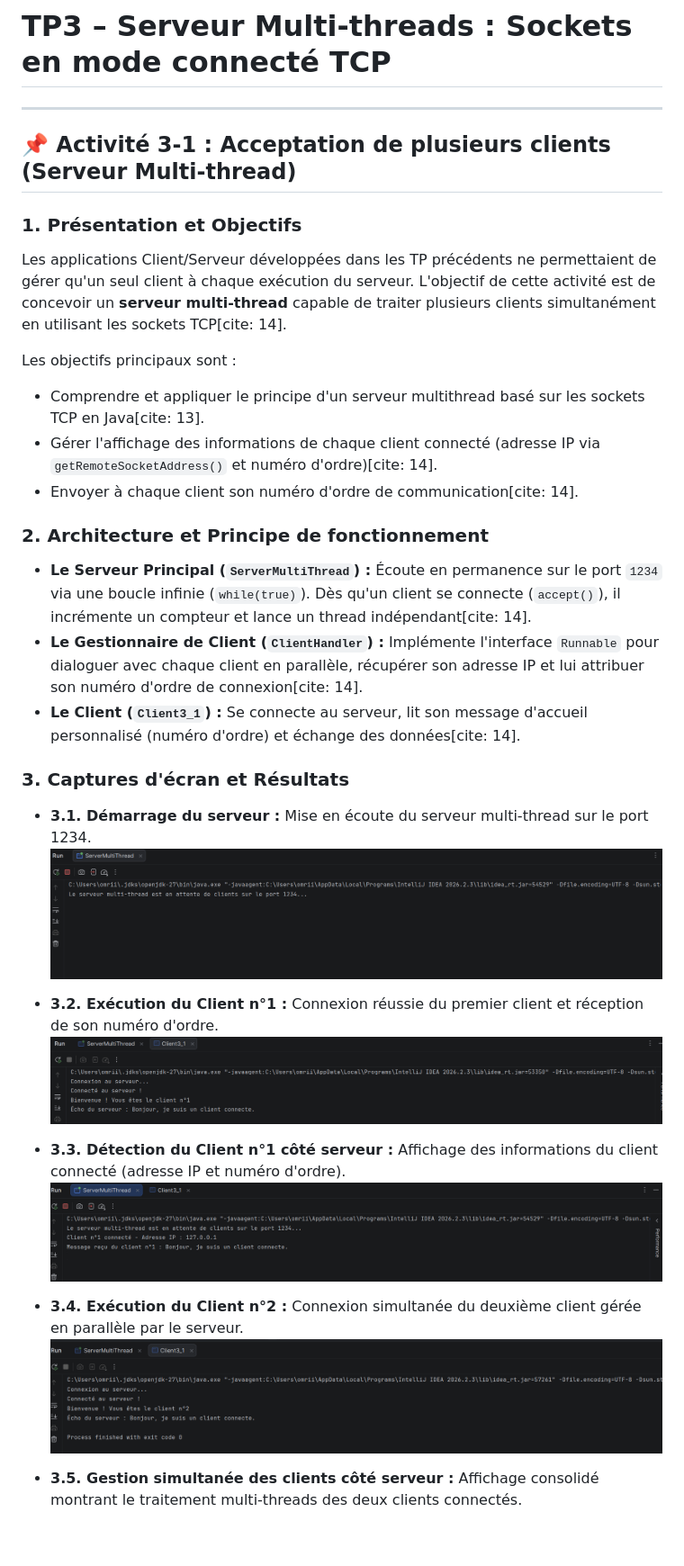
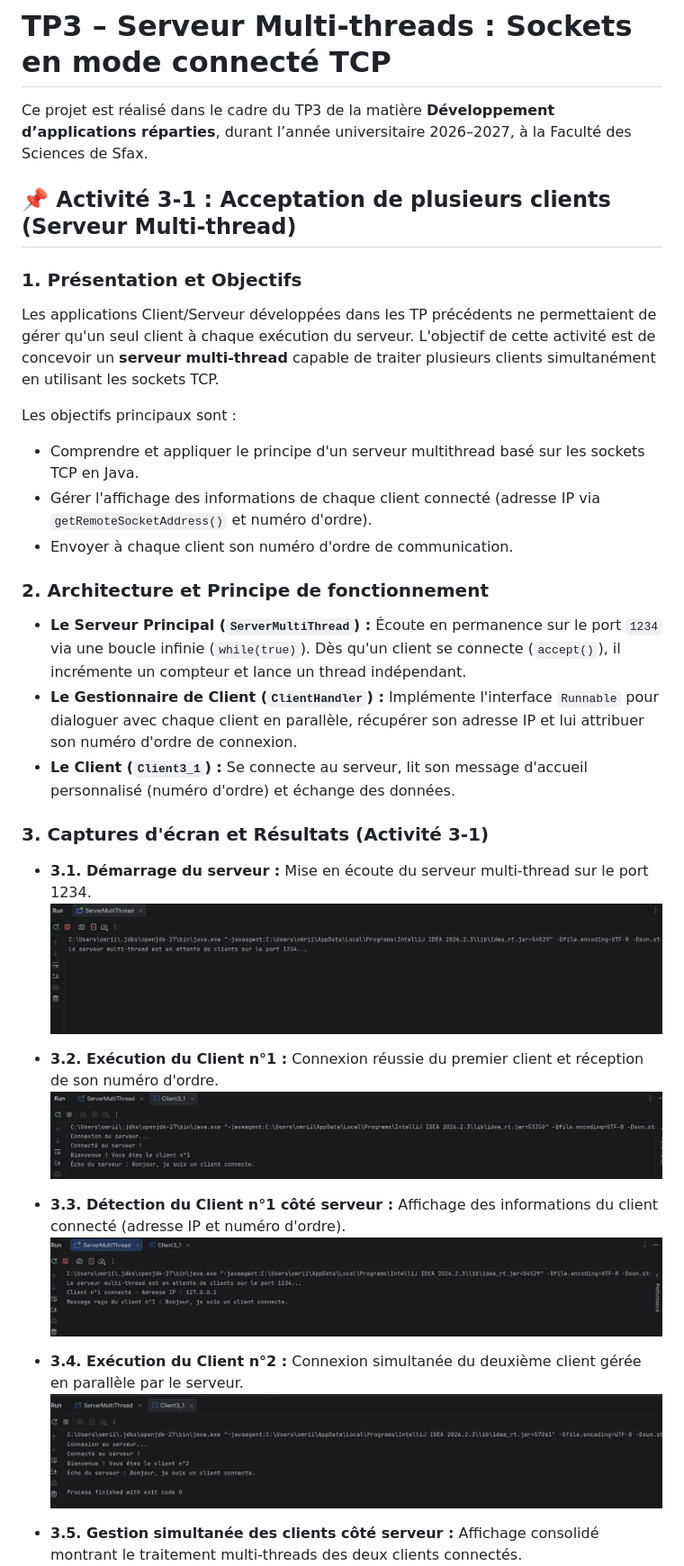
Before and after one commit to hibaallahomrii/TP3-DAR2026, a Markdown page: README.md, the part around one of its changes. Shown at 90% size. Drawn GitHub-style; blank space fills up the shorter version.

```diff
--- a/README.md
+++ b/README.md
@@ -1,39 +1,42 @@
 # TP3 – Serveur Multi-threads : Sockets en mode connecté TCP
----
+
+Ce projet est réalisé dans le cadre du TP3 de la matière **Développement d’applications réparties**, durant l’année universitaire 2026–2027, à la Faculté des Sciences de Sfax.
+
 ## 📌 Activité 3-1 : Acceptation de plusieurs clients (Serveur Multi-thread)
 
 ### 1. Présentation et Objectifs
-Les applications Client/Serveur développées dans les TP précédents ne permettaient de gérer qu'un seul client à chaque exécution du serveur. L'objectif de cette activité est de concevoir un **serveur multi-thread** capable de traiter plusieurs clients simultanément en utilisant les sockets TCP[cite: 14].
+
+Les applications Client/Serveur développées dans les TP précédents ne permettaient de gérer qu'un seul client à chaque exécution du serveur. L'objectif de cette activité est de concevoir un **serveur multi-thread** capable de traiter plusieurs clients simultanément en utilisant les sockets TCP.
 
 Les objectifs principaux sont :
-* Comprendre et appliquer le principe d'un serveur multithread basé sur les sockets TCP en Java[cite: 13].
-* Gérer l'affichage des informations de chaque client connecté (adresse IP via `getRemoteSocketAddress()` et numéro d'ordre)[cite: 14].
-* Envoyer à chaque client son numéro d'ordre de communication[cite: 14].
+- Comprendre et appliquer le principe d'un serveur multithread basé sur les sockets TCP en Java.
+- Gérer l'affichage des informations de chaque client connecté (adresse IP via `getRemoteSocketAddress()` et numéro d'ordre).
+- Envoyer à chaque client son numéro d'ordre de communication.
 
 ### 2. Architecture et Principe de fonctionnement
-* **Le Serveur Principal (`ServerMultiThread`) :** Écoute en permanence sur le port `1234` via une boucle infinie (`while(true)`). Dès qu'un client se connecte (`accept()`), il incrémente un compteur et lance un thread indépendant[cite: 14].
-* **Le Gestionnaire de Client (`ClientHandler`) :** Implémente l'interface `Runnable` pour dialoguer avec chaque client en parallèle, récupérer son adresse IP et lui attribuer son numéro d'ordre de connexion[cite: 14].
-* **Le Client (`Client3_1`) :** Se connecte au serveur, lit son message d'accueil personnalisé (numéro d'ordre) et échange des données[cite: 14].
+- **Le Serveur Principal (`ServerMultiThread`) :** Écoute en permanence sur le port `1234` via une boucle infinie (`while(true)`). Dès qu'un client se connecte (`accept()`), il incrémente un compteur et lance un thread indépendant.
+- **Le Gestionnaire de Client (`ClientHandler`) :** Implémente l'interface `Runnable` pour dialoguer avec chaque client en parallèle, récupérer son adresse IP et lui attribuer son numéro d'ordre de connexion.
+- **Le Client (`Client3_1`) :** Se connecte au serveur, lit son message d'accueil personnalisé (numéro d'ordre) et échange des données.
 
-### 3. Captures d'écran et Résultats
+### 3. Captures d'écran et Résultats (Activité 3-1)
 
-* **3.1. Démarrage du serveur :**
+- **3.1. Démarrage du serveur :**
   Mise en écoute du serveur multi-thread sur le port 1234.
   ![Serveur en attente](Captures/01_tp3_activite31_serveur_ecoute.png)
 
-* **3.2. Exécution du Client n°1 :**
+- **3.2. Exécution du Client n°1 :**
   Connexion réussie du premier client et réception de son numéro d'ordre.
   ![Client 1](Captures/02_tp3_activite31_client_execution.png)
 
-* **3.3. Détection du Client n°1 côté serveur :**
+- **3.3. Détection du Client n°1 côté serveur :**
   Affichage des informations du client connecté (adresse IP et numéro d'ordre).
   ![Serveur - Client 1](Captures/03_tp3_activite31_serveur_clients.png)
 
-* **3.4. Exécution du Client n°2 :**
+- **3.4. Exécution du Client n°2 :**
   Connexion simultanée du deuxième client gérée en parallèle par le serveur.
   ![Client 2](Captures/04_tp3_activite31_client2_execution.png)
 
-* **3.5. Gestion simultanée des clients côté serveur :**
+- **3.5. Gestion simultanée des clients côté serveur :**
   Affichage consolidé montrant le traitement multi-threads des deux clients connectés.
   ![Serveur - Multi-clients](Captures/05_tp3_activite31_serveur_clients.png)
 
```
Also changed, not shown: other parts of README.md (+33 -1 lines), Captures/06_tp3_activite32_serveur_demarrage.png (added), Captures/07_tp3_activite32_client1_calcul.png (added), Captures/08_tp3_activite32_client2_calcul.png (added), Captures/09_tp3_activite32_serveur_compteur_concurrent.png (added), 5 other files.
